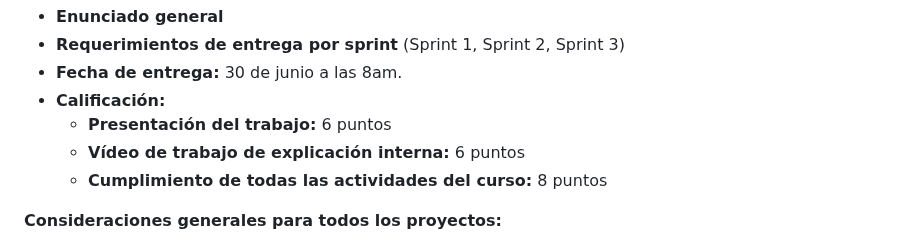
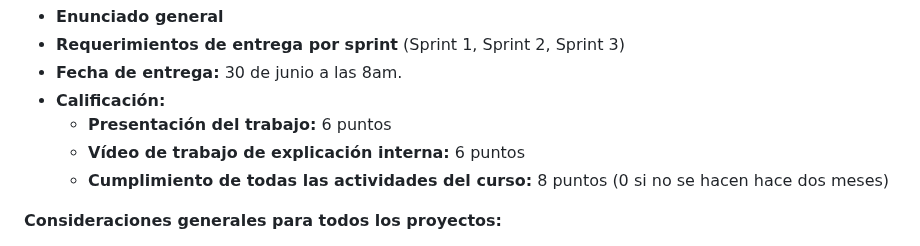
Before and after one commit to kapumota/DS, a Markdown page: 2025-1/Practica_calificada4_CC3S2.md, the part around the change. GitHub-like rendering.

Commit message:
Práctica calificada 4 CC3S2

```diff
--- a/2025-1/Practica_calificada4_CC3S2.md
+++ b/2025-1/Practica_calificada4_CC3S2.md
@@ -10,7 +10,7 @@ Para cada proyecto se especifican:
 - **Calificación:**
     - **Presentación del trabajo:** 6 puntos
     - **Vídeo de trabajo de explicación interna:** 6 puntos
-    - **Cumplimiento de todas las actividades del curso:** 8 puntos
+    - **Cumplimiento de todas las actividades del curso:** 8 puntos (0 si no se hacen hace dos meses)
 
 **Consideraciones generales para todos los proyectos:**
 
```
